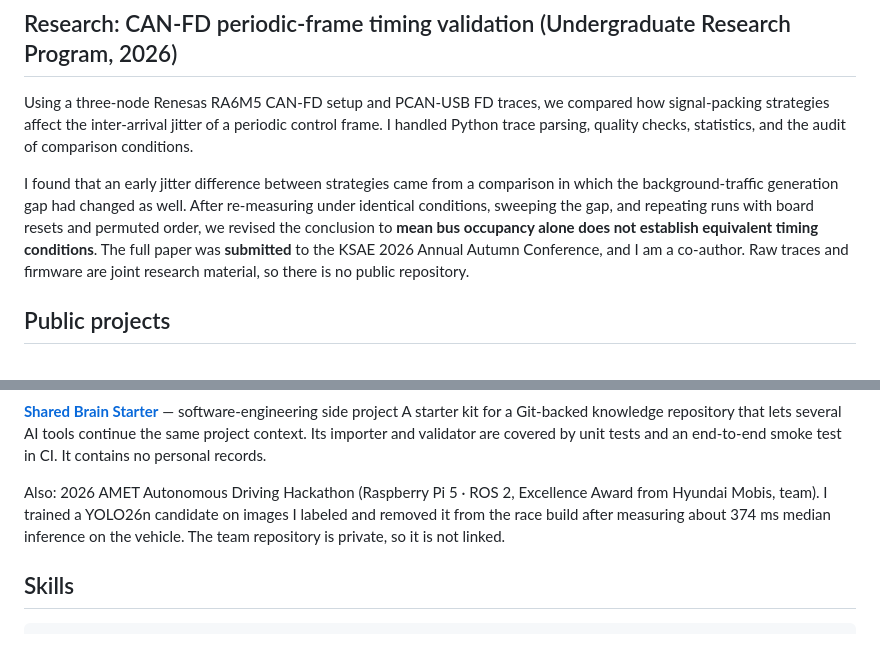
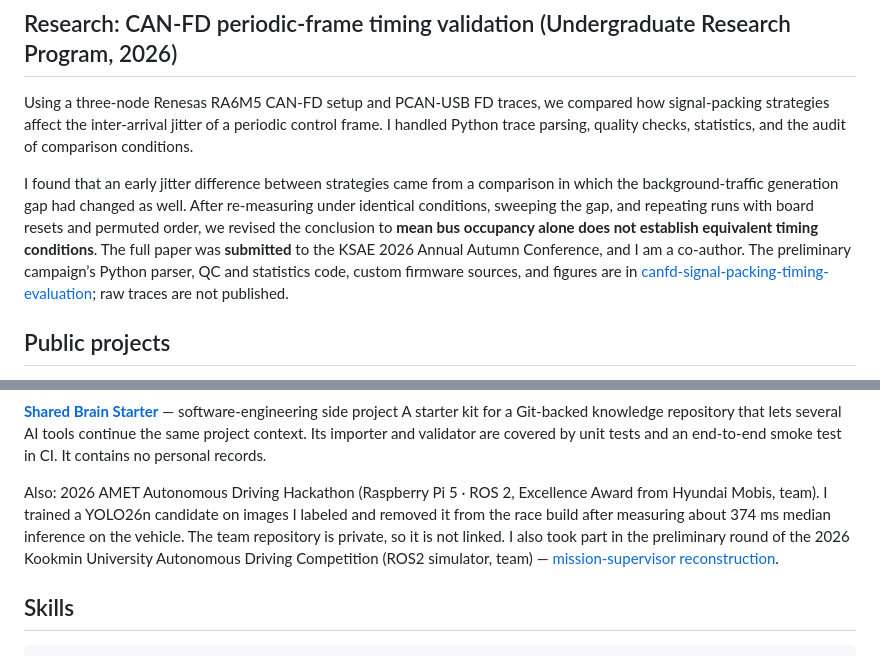
Before and after one commit to choiYhunn/choiYhunn, a Markdown page: README.en.md, 2 parts joined by grey strips. Rendered like a GitHub page.

```diff
--- a/README.en.md
+++ b/README.en.md
@@ -20,7 +20,7 @@ Intel and AMD server platforms, DDR5 RDIMMs, Linux-based memory testing and erro
 
 Using a three-node Renesas RA6M5 CAN-FD setup and PCAN-USB FD traces, we compared how signal-packing strategies affect the inter-arrival jitter of a periodic control frame. I handled Python trace parsing, quality checks, statistics, and the audit of comparison conditions.
 
-I found that an early jitter difference between strategies came from a comparison in which the background-traffic generation gap had changed as well. After re-measuring under identical conditions, sweeping the gap, and repeating runs with board resets and permuted order, we revised the conclusion to **mean bus occupancy alone does not establish equivalent timing conditions**. The full paper was **submitted** to the KSAE 2026 Annual Autumn Conference, and I am a co-author. Raw traces and firmware are joint research material, so there is no public repository.
+I found that an early jitter difference between strategies came from a comparison in which the background-traffic generation gap had changed as well. After re-measuring under identical conditions, sweeping the gap, and repeating runs with board resets and permuted order, we revised the conclusion to **mean bus occupancy alone does not establish equivalent timing conditions**. The full paper was **submitted** to the KSAE 2026 Annual Autumn Conference, and I am a co-author. The preliminary campaign’s Python parser, QC and statistics code, custom firmware sources, and figures are in [canfd-signal-packing-timing-evaluation](https://github.com/choiYhunn/canfd-signal-packing-timing-evaluation); raw traces are not published.
 
 ## Public projects
 
@@ -36,7 +36,7 @@ Front and parallel parking FSMs, Pure Pursuit, and curvature-based speed control
 **[Shared Brain Starter](https://github.com/choiYhunn/shared-brain-starter)** — software-engineering side project
 A starter kit for a Git-backed knowledge repository that lets several AI tools continue the same project context. Its importer and validator are covered by unit tests and an end-to-end smoke test in CI. It contains no personal records.
 
-Also: 2026 AMET Autonomous Driving Hackathon (Raspberry Pi 5 · ROS 2, Excellence Award from Hyundai Mobis, team). I trained a YOLO26n candidate on images I labeled and removed it from the race build after measuring about 374 ms median inference on the vehicle. The team repository is private, so it is not linked.
+Also: 2026 AMET Autonomous Driving Hackathon (Raspberry Pi 5 · ROS 2, Excellence Award from Hyundai Mobis, team). I trained a YOLO26n candidate on images I labeled and removed it from the race build after measuring about 374 ms median inference on the vehicle. The team repository is private, so it is not linked. I also took part in the preliminary round of the 2026 Kookmin University Autonomous Driving Competition (ROS2 simulator, team) — [mission-supervisor reconstruction](https://github.com/choiYhunn/kookmin-autonomous-driving-competition-2026).
 
 ## Skills
 
```
Also changed, not shown: README.md (+2 -2 lines).
